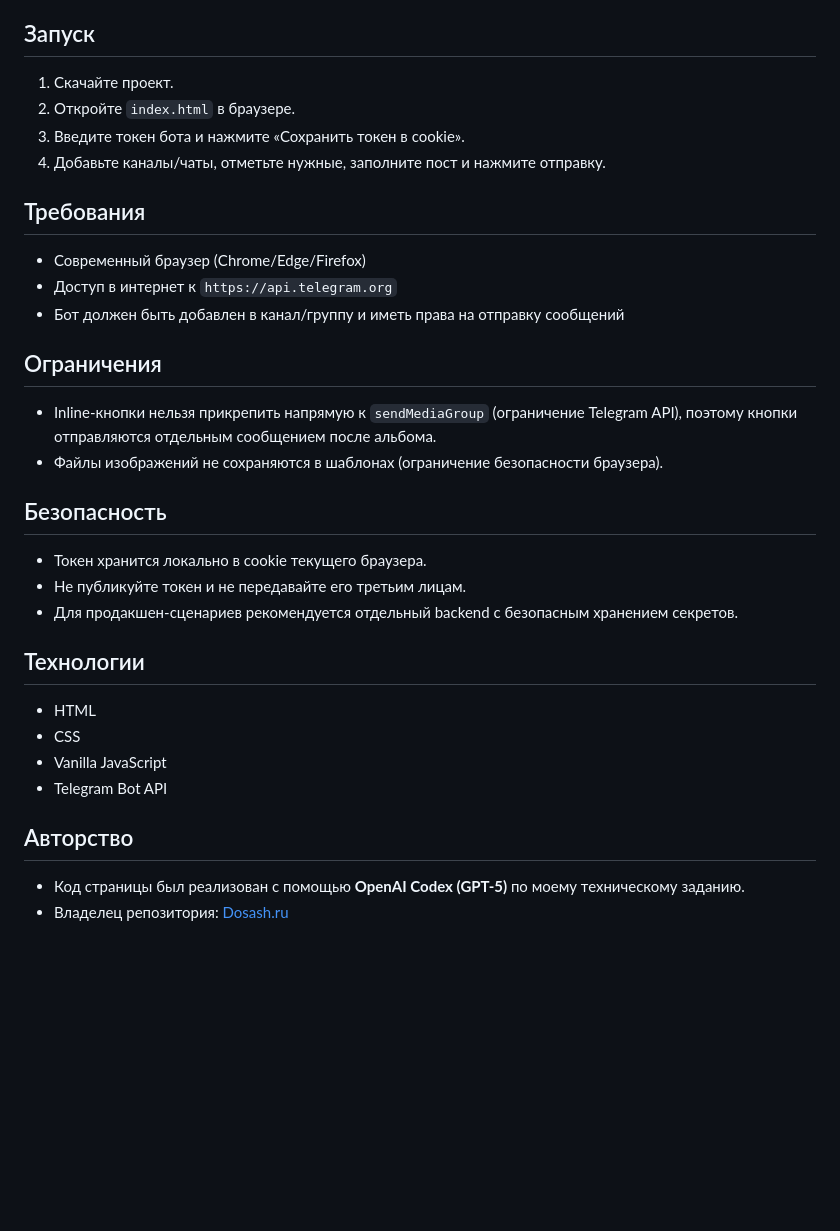
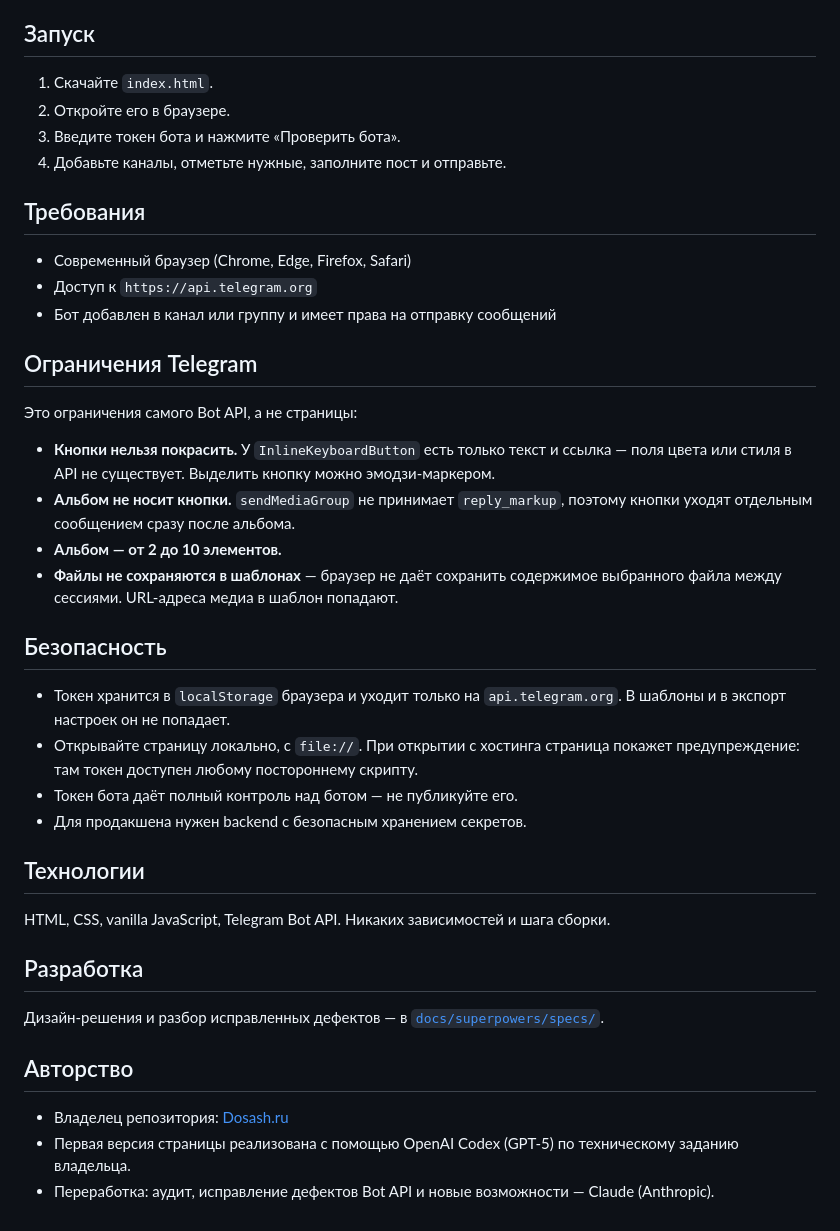
Before and after one commit to Dosash/Telegram-Post-Sender-No-Backend-, a Markdown page: README.md, the part around one of its changes. GitHub-like rendering; blank space fills up the shorter version.

```diff
--- a/README.md
+++ b/README.md
@@ -33,36 +51,49 @@
 
 ## Запуск
 
-1. Скачайте проект.
-2. Откройте `index.html` в браузере.
-3. Введите токен бота и нажмите «Сохранить токен в cookie».
-4. Добавьте каналы/чаты, отметьте нужные, заполните пост и нажмите отправку.
+1. Скачайте `index.html`.
+2. Откройте его в браузере.
+3. Введите токен бота и нажмите «Проверить бота».
+4. Добавьте каналы, отметьте нужные, заполните пост и отправьте.
 
 ## Требования
 
-- Современный браузер (Chrome/Edge/Firefox)
-- Доступ в интернет к `https://api.telegram.org`
-- Бот должен быть добавлен в канал/группу и иметь права на отправку сообщений
+- Современный браузер (Chrome, Edge, Firefox, Safari)
+- Доступ к `https://api.telegram.org`
+- Бот добавлен в канал или группу и имеет права на отправку сообщений
 
-## Ограничения
+## Ограничения Telegram
 
-- Inline-кнопки нельзя прикрепить напрямую к `sendMediaGroup` (ограничение Telegram API), поэтому кнопки отправляются отдельным сообщением после альбома.
-- Файлы изображений не сохраняются в шаблонах (ограничение безопасности браузера).
+Это ограничения самого Bot API, а не страницы:
+
+- **Кнопки нельзя покрасить.** У `InlineKeyboardButton` есть только текст и ссылка —
+  поля цвета или стиля в API не существует. Выделить кнопку можно эмодзи-маркером.
+- **Альбом не носит кнопки.** `sendMediaGroup` не принимает `reply_markup`, поэтому
+  кнопки уходят отдельным сообщением сразу после альбома.
+- **Альбом — от 2 до 10 элементов.**
+- **Файлы не сохраняются в шаблонах** — браузер не даёт сохранить содержимое
+  выбранного файла между сессиями. URL-адреса медиа в шаблон попадают.
 
 ## Безопасность
 
-- Токен хранится локально в cookie текущего браузера.
-- Не публикуйте токен и не передавайте его третьим лицам.
-- Для продакшен-сценариев рекомендуется отдельный backend с безопасным хранением секретов.
+- Токен хранится в `localStorage` браузера и уходит только на `api.telegram.org`.
+  В шаблоны и в экспорт настроек он не попадает.
+- Открывайте страницу локально, с `file://`. При открытии с хостинга страница покажет
+  предупреждение: там токен доступен любому постороннему скрипту.
+- Токен бота даёт полный контроль над ботом — не публикуйте его.
+- Для продакшена нужен backend с безопасным хранением секретов.
 
 ## Технологии
 
-- HTML
-- CSS
-- Vanilla JavaScript
-- Telegram Bot API
+HTML, CSS, vanilla JavaScript, Telegram Bot API. Никаких зависимостей и шага сборки.
+
+## Разработка
+
+Дизайн-решения и разбор исправленных дефектов — в
+[`docs/superpowers/specs/`](./docs/superpowers/specs/).
 
 ## Авторство
 
-- Код страницы был реализован с помощью **OpenAI Codex (GPT-5)** по моему техническому заданию.
 - Владелец репозитория: [Dosash.ru](https://dosash.ru)
+- Первая версия страницы реализована с помощью OpenAI Codex (GPT-5) по техническому заданию владельца.
+- Переработка: аудит, исправление дефектов Bot API и новые возможности — Claude (Anthropic).
```
Also changed, not shown: other parts of README.md (+40 -22 lines), screenshot.png, 4 other files.
